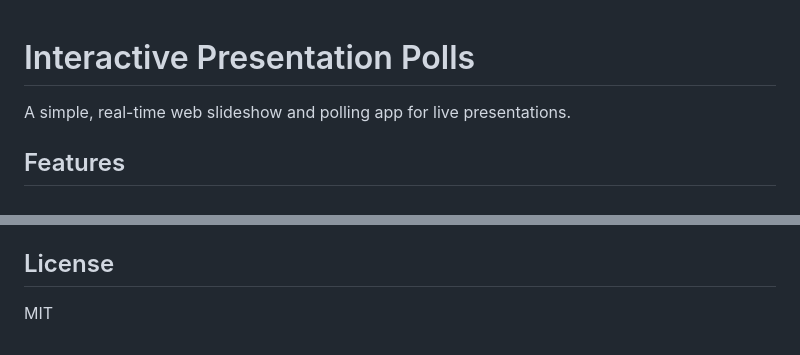
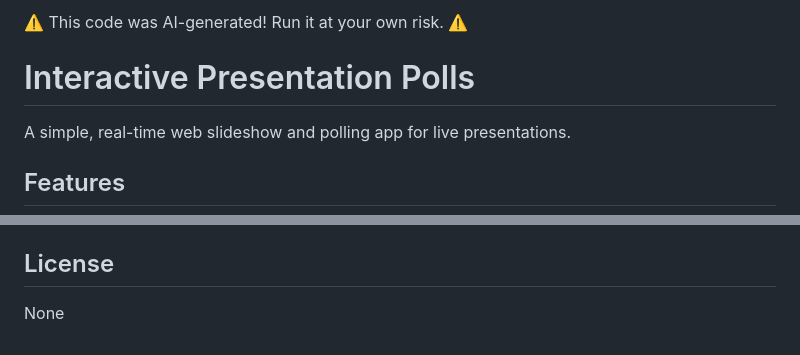
Before and after one commit to noeldevelops/presentation-polls, a Markdown page: README.md, 2 parts joined by grey strips. Drawn GitHub-style.

Commit message:
ai generated code warning, remove lic

```diff
--- a/README.md
+++ b/README.md
@@ -1,3 +1,4 @@
+:warning: This code was AI-generated! Run it at your own risk. :warning:
 # Interactive Presentation Polls
 
 A simple, real-time web slideshow and polling app for live presentations.
@@ -130,4 +131,4 @@ A simple, real-time web slideshow and polling app for live presentations.
 - Add more slides or polls in `slides.json` and `public/slides/`.
 
 ## License
-MIT
+None
```
